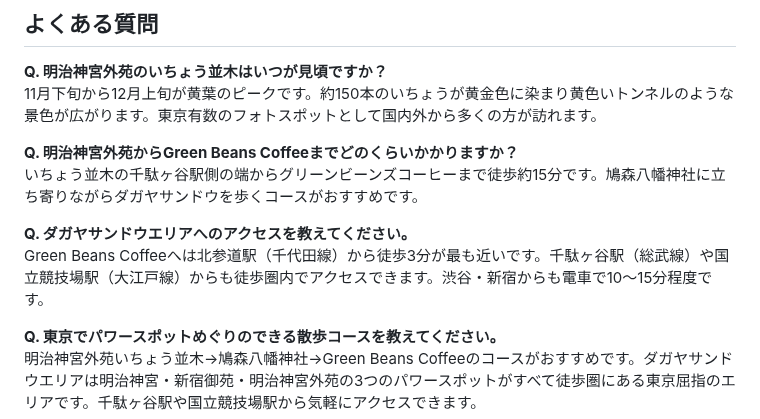
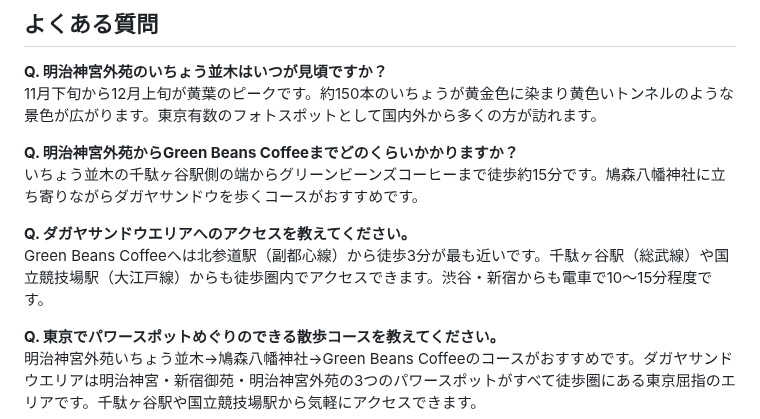
Before and after one commit to license-y/gbc-fan-site, a Markdown page: src/articles/meiji-gaien-ginkgo-dagayasando-thirdplace.md, the part around the change. Rendered like a GitHub page.

Commit message:
fix: 記事「明治神宮外苑から始まるダガヤサンドウ散歩」北参道駅の路線名を千代田線→副都心線に修正
Co-Authored-By: Claude Sonnet 4.6 <noreply@anthropic.com>

```diff
--- a/src/articles/meiji-gaien-ginkgo-dagayasando-thirdplace.md
+++ b/src/articles/meiji-gaien-ginkgo-dagayasando-thirdplace.md
@@ -65,7 +65,7 @@ GBCはサードプレイスとして完成されている場所だと通い続
 いちょう並木の千駄ヶ谷駅側の端からグリーンビーンズコーヒーまで徒歩約15分です。鳩森八幡神社に立ち寄りながらダガヤサンドウを歩くコースがおすすめです。
 
 **Q. ダガヤサンドウエリアへのアクセスを教えてください。**<br>
-Green Beans Coffeeへは北参道駅（千代田線）から徒歩3分が最も近いです。千駄ヶ谷駅（総武線）や国立競技場駅（大江戸線）からも徒歩圏内でアクセスできます。渋谷・新宿からも電車で10〜15分程度です。
+Green Beans Coffeeへは北参道駅（副都心線）から徒歩3分が最も近いです。千駄ヶ谷駅（総武線）や国立競技場駅（大江戸線）からも徒歩圏内でアクセスできます。渋谷・新宿からも電車で10〜15分程度です。
 
 **Q. 東京でパワースポットめぐりのできる散歩コースを教えてください。**<br>
 明治神宮外苑いちょう並木→鳩森八幡神社→Green Beans Coffeeのコースがおすすめです。ダガヤサンドウエリアは明治神宮・新宿御苑・明治神宮外苑の3つのパワースポットがすべて徒歩圏にある東京屈指のエリアです。千駄ヶ谷駅や国立競技場駅から気軽にアクセスできます。
```
